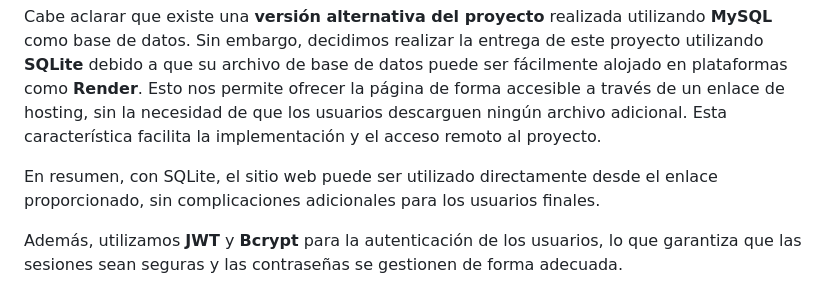
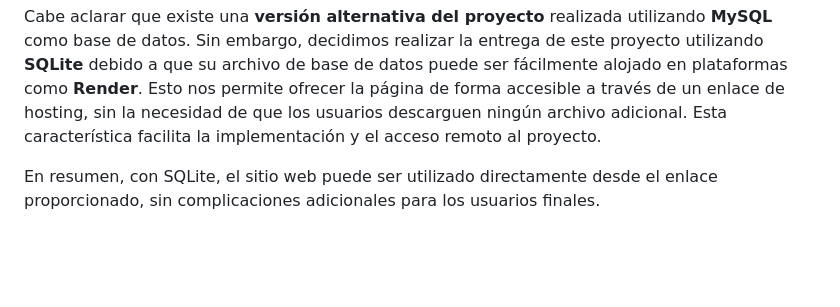
Before and after one commit to SmaniaMatias20/SP-PrograIII, a Markdown page: README.md, the part around the change. Rendered like a GitHub page; blank space fills up the shorter version.

```diff
--- a/README.md
+++ b/README.md
@@ -90,5 +90,3 @@ El desarrollo del sitio web de bienes raíces fue un proceso enfocado en crear u
 Cabe aclarar que existe una **versión alternativa del proyecto** realizada utilizando **MySQL** como base de datos. Sin embargo, decidimos realizar la entrega de este proyecto utilizando **SQLite** debido a que su archivo de base de datos puede ser fácilmente alojado en plataformas como **Render**. Esto nos permite ofrecer la página de forma accesible a través de un enlace de hosting, sin la necesidad de que los usuarios descarguen ningún archivo adicional. Esta característica facilita la implementación y el acceso remoto al proyecto.
 
 En resumen, con SQLite, el sitio web puede ser utilizado directamente desde el enlace proporcionado, sin complicaciones adicionales para los usuarios finales.
-
-Además, utilizamos **JWT** y **Bcrypt** para la autenticación de los usuarios, lo que garantiza que las sesiones sean seguras y las contraseñas se gestionen de forma adecuada.
```
